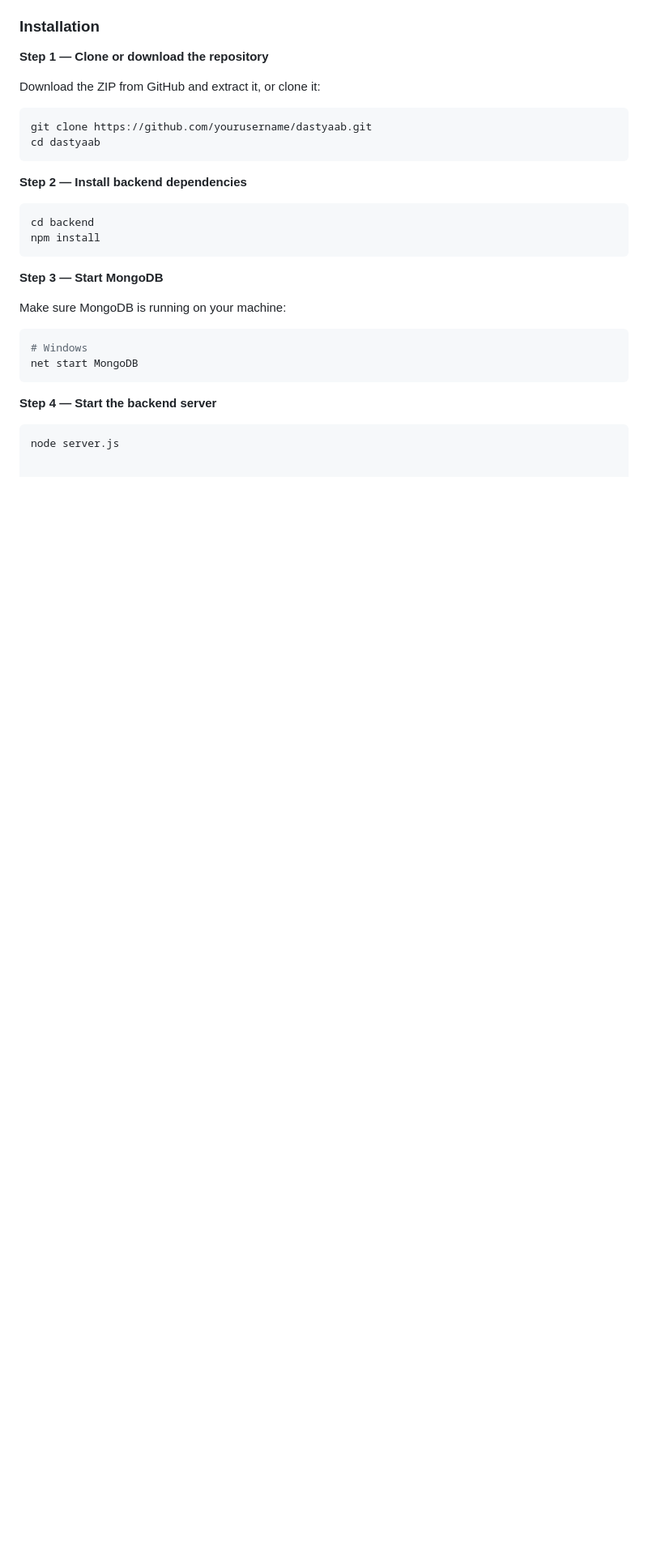
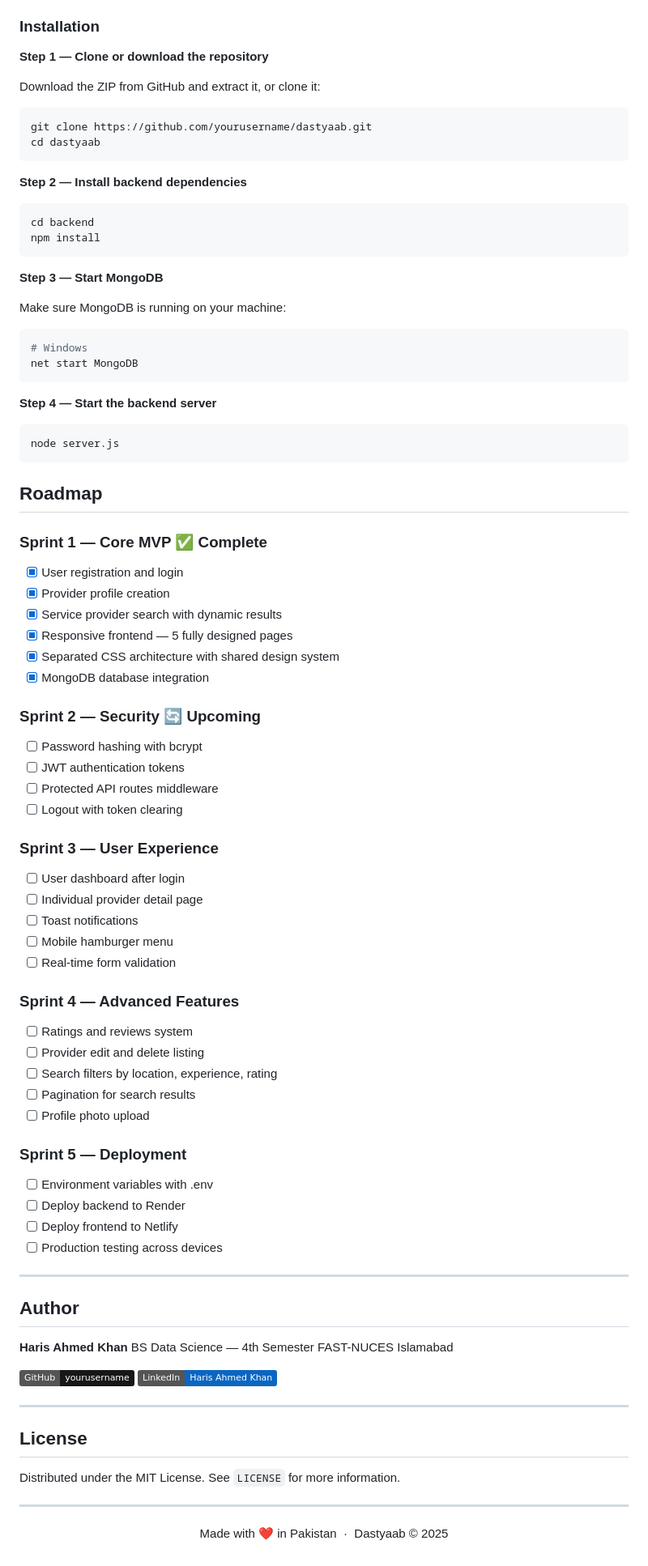
Before and after one commit to HarisAhmed786/Dastyaab-Full-Stack-Website, a Markdown page: README.md, the part around one of its changes. Shown at 81% size. Rendered like a GitHub page; badges without logos; blank space fills up the shorter version.

Commit message:
Enhance README with roadmap and author details
Added roadmap and author sections to README

````diff
--- a/README.md
+++ b/README.md
@@ -144,13 +144,11 @@ Download the ZIP from GitHub and extract it, or clone it:
 git clone https://github.com/yourusername/dastyaab.git
 cd dastyaab
 ```
-
 **Step 2 — Install backend dependencies**
 ```bash
 cd backend
 npm install
 ```
-
 **Step 3 — Start MongoDB**
 
 Make sure MongoDB is running on your machine:
@@ -158,7 +156,66 @@ Make sure MongoDB is running on your machine:
 # Windows
 net start MongoDB
 ```
-
 **Step 4 — Start the backend server**
 ```bash
 node server.js
+```
+## Roadmap
+
+### Sprint 1 — Core MVP ✅ Complete
+- [x] User registration and login
+- [x] Provider profile creation
+- [x] Service provider search with dynamic results
+- [x] Responsive frontend — 5 fully designed pages
+- [x] Separated CSS architecture with shared design system
+- [x] MongoDB database integration
+
+### Sprint 2 — Security 🔄 Upcoming
+- [ ] Password hashing with bcrypt
+- [ ] JWT authentication tokens
+- [ ] Protected API routes middleware
+- [ ] Logout with token clearing
+
+### Sprint 3 — User Experience
+- [ ] User dashboard after login
+- [ ] Individual provider detail page
+- [ ] Toast notifications
+- [ ] Mobile hamburger menu
+- [ ] Real-time form validation
+
+### Sprint 4 — Advanced Features
+- [ ] Ratings and reviews system
+- [ ] Provider edit and delete listing
+- [ ] Search filters by location, experience, rating
+- [ ] Pagination for search results
+- [ ] Profile photo upload
+
+### Sprint 5 — Deployment
+- [ ] Environment variables with .env
+- [ ] Deploy backend to Render
+- [ ] Deploy frontend to Netlify
+- [ ] Production testing across devices
+
+---
+
+## Author
+
+**Haris Ahmed Khan**
+BS Data Science — 4th Semester
+FAST-NUCES Islamabad
+
+[![GitHub](https://img.shields.io/badge/GitHub-yourusername-181717?style=flat&logo=github)](https://github.com/HarisAhmed786)
+[![LinkedIn](https://img.shields.io/badge/LinkedIn-Haris_Ahmed_Khan-0A66C2?style=flat&logo=linkedin)](https://www.linkedin.com/in/haris-ahmed-khan313)
+
+---
+
+## License
+
+Distributed under the MIT License. See `LICENSE` for more information.
+
+---
+
+<div align="center">
+
+Made with ❤️ in Pakistan &nbsp;·&nbsp; Dastyaab © 2025
+
````
Also changed, not shown: other parts of README.md (+20 -19 lines).
